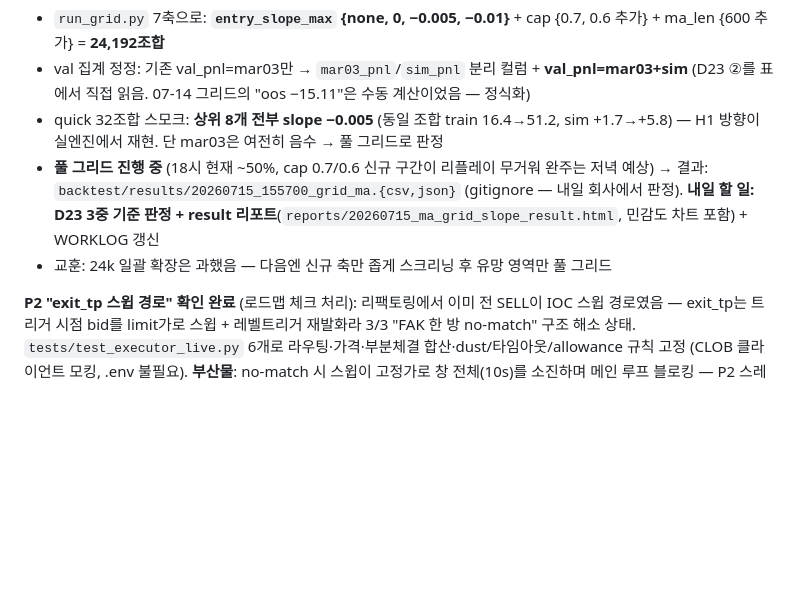
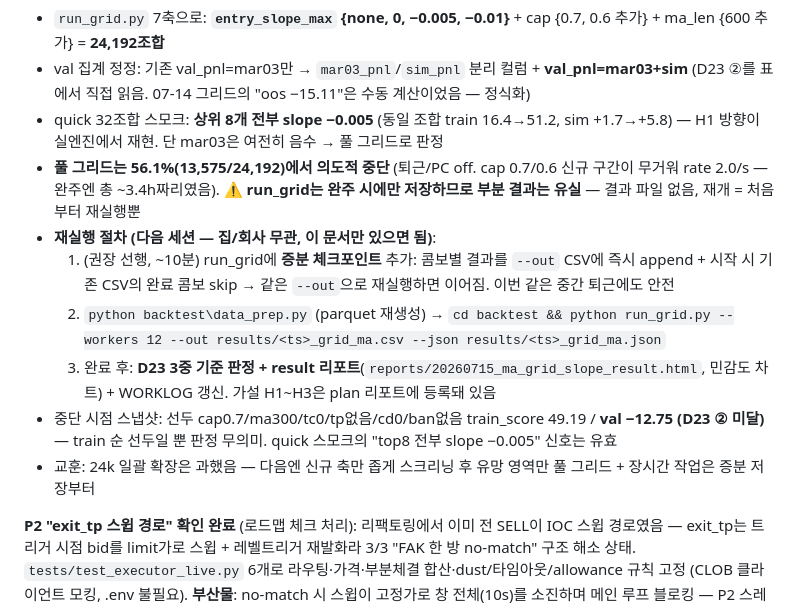
Before and after one commit to juneon/polybots, a Markdown page: WORKLOG.md, the part around the change. GitHub-like rendering; blank space fills up the shorter version.

Commit message:
worklog: ma grid stopped at 56% (no partial save) - resume procedure + checkpoint todo recorded
Co-Authored-By: Claude Fable 5 <noreply@anthropic.com>

```diff
--- a/WORKLOG.md
+++ b/WORKLOG.md
@@ -523,8 +523,13 @@ ui/          server 142 · procman 177 · metrics 252 · configstore 160 · stat
 - `run_grid.py` 7축으로: **`entry_slope_max` {none, 0, −0.005, −0.01}** + cap {0.7, 0.6 추가} + ma_len {600 추가} = **24,192조합**
 - val 집계 정정: 기존 val_pnl=mar03만 → `mar03_pnl`/`sim_pnl` 분리 컬럼 + **val_pnl=mar03+sim** (D23 ②를 표에서 직접 읽음. 07-14 그리드의 "oos −15.11"은 수동 계산이었음 — 정식화)
 - quick 32조합 스모크: **상위 8개 전부 slope −0.005** (동일 조합 train 16.4→51.2, sim +1.7→+5.8) — H1 방향이 실엔진에서 재현. 단 mar03은 여전히 음수 → 풀 그리드로 판정
-- **풀 그리드 진행 중** (18시 현재 ~50%, cap 0.7/0.6 신규 구간이 리플레이 무거워 완주는 저녁 예상) → 결과: `backtest/results/20260715_155700_grid_ma.{csv,json}` (gitignore — 내일 회사에서 판정). **내일 할 일: D23 3중 기준 판정 + result 리포트**(`reports/20260715_ma_grid_slope_result.html`, 민감도 차트 포함) + WORKLOG 갱신
-- 교훈: 24k 일괄 확장은 과했음 — 다음엔 신규 축만 좁게 스크리닝 후 유망 영역만 풀 그리드
+- **풀 그리드는 56.1%(13,575/24,192)에서 의도적 중단** (퇴근/PC off. cap 0.7/0.6 신규 구간이 무거워 rate 2.0/s — 완주엔 총 ~3.4h짜리였음). ⚠️ **run_grid는 완주 시에만 저장하므로 부분 결과는 유실** — 결과 파일 없음, 재개 = 처음부터 재실행뿐
+- **재실행 절차 (다음 세션 — 집/회사 무관, 이 문서만 있으면 됨)**:
+  1. (권장 선행, ~10분) run_grid에 **증분 체크포인트** 추가: 콤보별 결과를 `--out` CSV에 즉시 append + 시작 시 기존 CSV의 완료 콤보 skip → 같은 `--out`으로 재실행하면 이어짐. 이번 같은 중간 퇴근에도 안전
+  2. `python backtest\data_prep.py` (parquet 재생성) → `cd backtest && python run_grid.py --workers 12 --out results/<ts>_grid_ma.csv --json results/<ts>_grid_ma.json`
+  3. 완료 후: **D23 3중 기준 판정 + result 리포트**(`reports/20260715_ma_grid_slope_result.html`, 민감도 차트) + WORKLOG 갱신. 가설 H1~H3은 plan 리포트에 등록돼 있음
+- 중단 시점 스냅샷: 선두 cap0.7/ma300/tc0/tp없음/cd0/ban없음 train_score 49.19 / **val −12.75 (D23 ② 미달)** — train 순 선두일 뿐 판정 무의미. quick 스모크의 "top8 전부 slope −0.005" 신호는 유효
+- 교훈: 24k 일괄 확장은 과했음 — 다음엔 신규 축만 좁게 스크리닝 후 유망 영역만 풀 그리드 + 장시간 작업은 증분 저장부터
 
 **P2 "exit_tp 스윕 경로" 확인 완료** (로드맵 체크 처리): 리팩토링에서 이미 전 SELL이 IOC 스윕 경로였음 — exit_tp는 트리거 시점 bid를 limit가로 스윕 + 레벨트리거 재발화라 3/3 "FAK 한 방 no-match" 구조 해소 상태. `tests/test_executor_live.py` 6개로 라우팅·가격·부분체결 합산·dust/타임아웃/allowance 규칙 고정 (CLOB 클라이언트 모킹, .env 불필요). **부산물**: no-match 시 스윕이 고정가로 창 전체(10s)를 소진하며 메인 루프 블로킹 — P2 스레드 분리 항목에 최악 사례로 메모.
 
```
